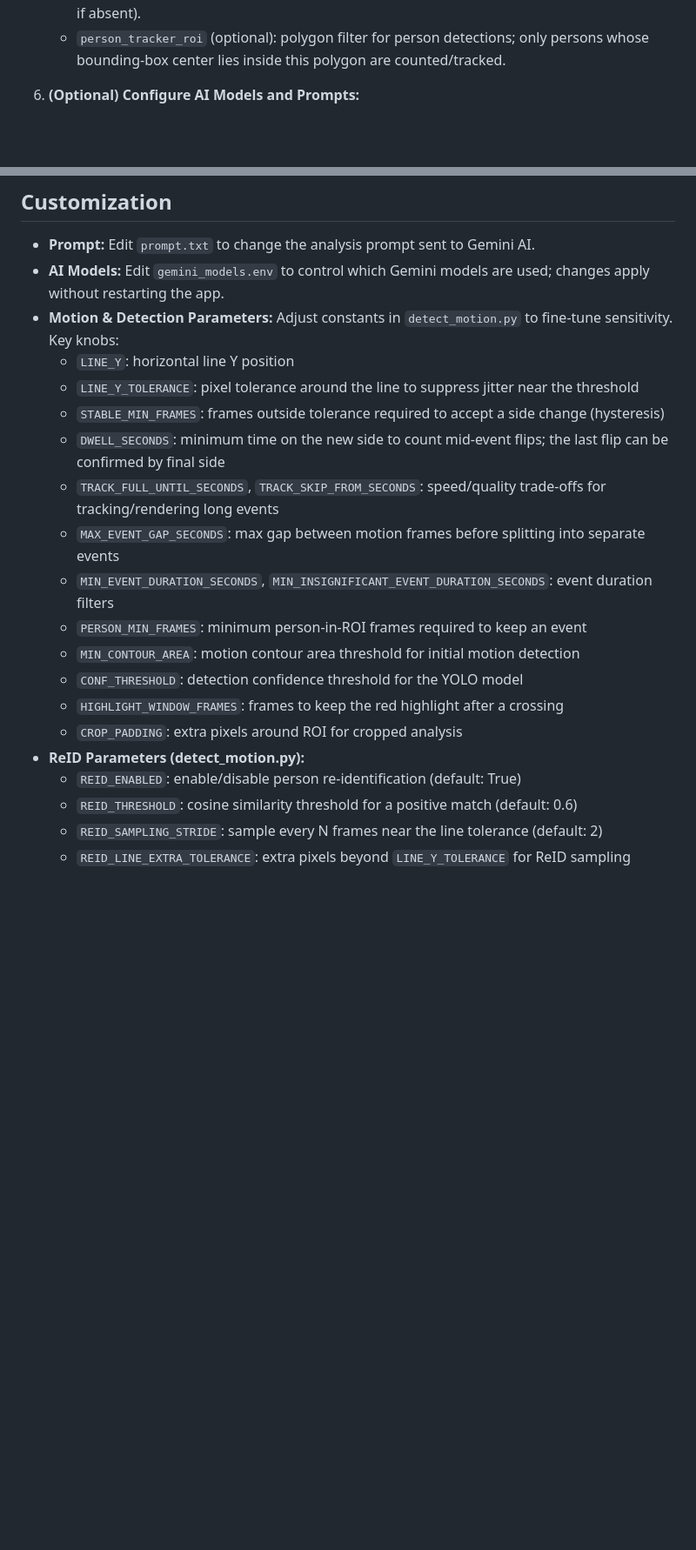
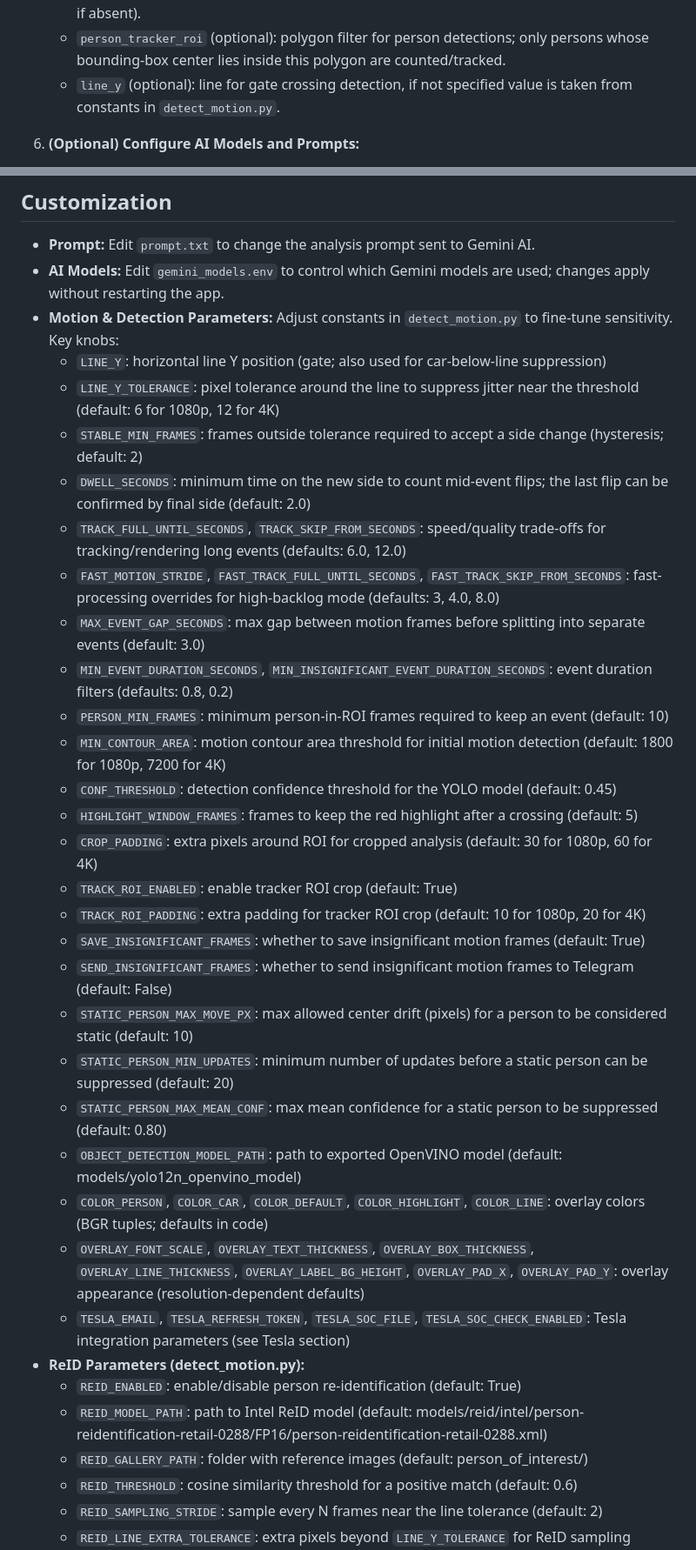
Before and after one commit to alivespirit/analyze-video, a Markdown page: README.md, 2 parts joined by grey strips. Shown at 87% size. GitHub-like rendering; blank space fills up the shorter version.

```diff
--- a/README.md
+++ b/README.md
@@ -133,6 +138,7 @@ pip install -r requirements.txt
      - `motion_detection_roi`: polygon used for initial motion detection and for deriving the cropped analysis region baseline.
      - `tracker_roi` (optional): polygon defining the tracker’s working area; a padded bounding box around it is used to crop frames for faster tracking (falls back to `motion_detection_roi` if absent).
      - `person_tracker_roi` (optional): polygon filter for person detections; only persons whose bounding-box center lies inside this polygon are counted/tracked.
+     - `line_y` (optional): line for gate crossing detection, if not specified value is taken from constants in `detect_motion.py`.
 
 6. **(Optional) Configure AI Models and Prompts:**
     - Place your custom analysis instructions in `prompt.txt`.
@@ -220,20 +226,34 @@ pip install -r requirements.txt
 - **Prompt:** Edit `prompt.txt` to change the analysis prompt sent to Gemini AI.
 - **AI Models:** Edit `gemini_models.env` to control which Gemini models are used; changes apply without restarting the app.
 - **Motion & Detection Parameters:** Adjust constants in `detect_motion.py` to fine-tune sensitivity. Key knobs:
-  - `LINE_Y`: horizontal line Y position
-  - `LINE_Y_TOLERANCE`: pixel tolerance around the line to suppress jitter near the threshold
-  - `STABLE_MIN_FRAMES`: frames outside tolerance required to accept a side change (hysteresis)
-  - `DWELL_SECONDS`: minimum time on the new side to count mid-event flips; the last flip can be confirmed by final side
-  - `TRACK_FULL_UNTIL_SECONDS`, `TRACK_SKIP_FROM_SECONDS`: speed/quality trade-offs for tracking/rendering long events
-  - `MAX_EVENT_GAP_SECONDS`: max gap between motion frames before splitting into separate events
-  - `MIN_EVENT_DURATION_SECONDS`, `MIN_INSIGNIFICANT_EVENT_DURATION_SECONDS`: event duration filters
-  - `PERSON_MIN_FRAMES`: minimum person-in-ROI frames required to keep an event
-  - `MIN_CONTOUR_AREA`: motion contour area threshold for initial motion detection
-  - `CONF_THRESHOLD`: detection confidence threshold for the YOLO model
-  - `HIGHLIGHT_WINDOW_FRAMES`: frames to keep the red highlight after a crossing
-  - `CROP_PADDING`: extra pixels around ROI for cropped analysis
+  - `LINE_Y`: horizontal line Y position (gate; also used for car-below-line suppression)
+  - `LINE_Y_TOLERANCE`: pixel tolerance around the line to suppress jitter near the threshold (default: 6 for 1080p, 12 for 4K)
+  - `STABLE_MIN_FRAMES`: frames outside tolerance required to accept a side change (hysteresis; default: 2)
+  - `DWELL_SECONDS`: minimum time on the new side to count mid-event flips; the last flip can be confirmed by final side (default: 2.0)
+  - `TRACK_FULL_UNTIL_SECONDS`, `TRACK_SKIP_FROM_SECONDS`: speed/quality trade-offs for tracking/rendering long events (defaults: 6.0, 12.0)
+  - `FAST_MOTION_STRIDE`, `FAST_TRACK_FULL_UNTIL_SECONDS`, `FAST_TRACK_SKIP_FROM_SECONDS`: fast-processing overrides for high-backlog mode (defaults: 3, 4.0, 8.0)
+  - `MAX_EVENT_GAP_SECONDS`: max gap between motion frames before splitting into separate events (default: 3.0)
+  - `MIN_EVENT_DURATION_SECONDS`, `MIN_INSIGNIFICANT_EVENT_DURATION_SECONDS`: event duration filters (defaults: 0.8, 0.2)
+  - `PERSON_MIN_FRAMES`: minimum person-in-ROI frames required to keep an event (default: 10)
+  - `MIN_CONTOUR_AREA`: motion contour area threshold for initial motion detection (default: 1800 for 1080p, 7200 for 4K)
+  - `CONF_THRESHOLD`: detection confidence threshold for the YOLO model (default: 0.45)
+  - `HIGHLIGHT_WINDOW_FRAMES`: frames to keep the red highlight after a crossing (default: 5)
+  - `CROP_PADDING`: extra pixels around ROI for cropped analysis (default: 30 for 1080p, 60 for 4K)
+  - `TRACK_ROI_ENABLED`: enable tracker ROI crop (default: True)
+  - `TRACK_ROI_PADDING`: extra padding for tracker ROI crop (default: 10 for 1080p, 20 for 4K)
+  - `SAVE_INSIGNIFICANT_FRAMES`: whether to save insignificant motion frames (default: True)
+  - `SEND_INSIGNIFICANT_FRAMES`: whether to send insignificant motion frames to Telegram (default: False)
+  - `STATIC_PERSON_MAX_MOVE_PX`: max allowed center drift (pixels) for a person to be considered static (default: 10)
+  - `STATIC_PERSON_MIN_UPDATES`: minimum number of updates before a static person can be suppressed (default: 20)
+  - `STATIC_PERSON_MAX_MEAN_CONF`: max mean confidence for a static person to be suppressed (default: 0.80)
+  - `OBJECT_DETECTION_MODEL_PATH`: path to exported OpenVINO model (default: models/yolo12n_openvino_model)
+  - `COLOR_PERSON`, `COLOR_CAR`, `COLOR_DEFAULT`, `COLOR_HIGHLIGHT`, `COLOR_LINE`: overlay colors (BGR tuples; defaults in code)
+  - `OVERLAY_FONT_SCALE`, `OVERLAY_TEXT_THICKNESS`, `OVERLAY_BOX_THICKNESS`, `OVERLAY_LINE_THICKNESS`, `OVERLAY_LABEL_BG_HEIGHT`, `OVERLAY_PAD_X`, `OVERLAY_PAD_Y`: overlay appearance (resolution-dependent defaults)
+  - `TESLA_EMAIL`, `TESLA_REFRESH_TOKEN`, `TESLA_SOC_FILE`, `TESLA_SOC_CHECK_ENABLED`: Tesla integration parameters (see Tesla section)
 - **ReID Parameters (detect_motion.py):**
   - `REID_ENABLED`: enable/disable person re-identification (default: True)
+  - `REID_MODEL_PATH`: path to Intel ReID model (default: models/reid/intel/person-reidentification-retail-0288/FP16/person-reidentification-retail-0288.xml)
+  - `REID_GALLERY_PATH`: folder with reference images (default: person_of_interest/)
   - `REID_THRESHOLD`: cosine similarity threshold for a positive match (default: 0.6)
   - `REID_SAMPLING_STRIDE`: sample every N frames near the line tolerance (default: 2)
   - `REID_LINE_EXTRA_TOLERANCE`: extra pixels beyond `LINE_Y_TOLERANCE` for ReID sampling (default: 20)
```
Also changed, not shown: other parts of README.md (+15 -7 lines).
